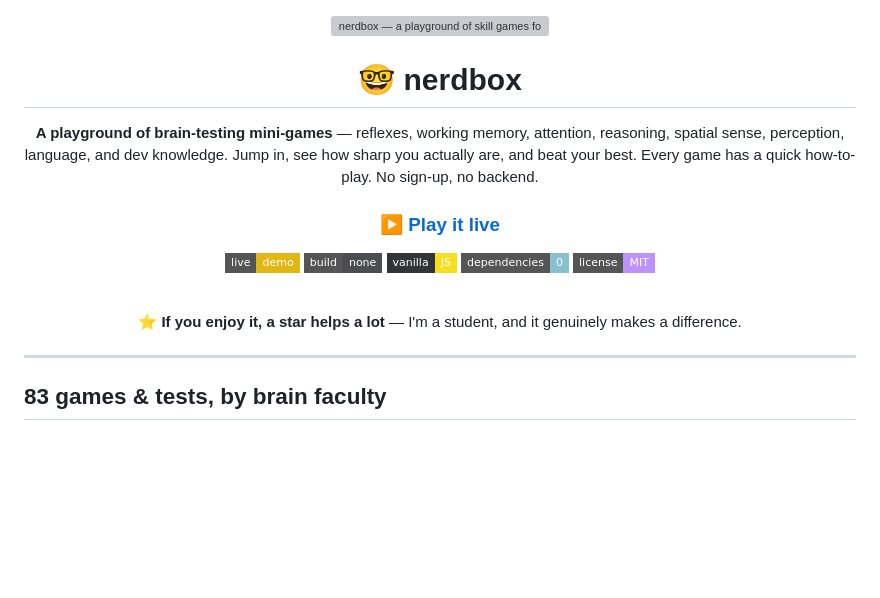
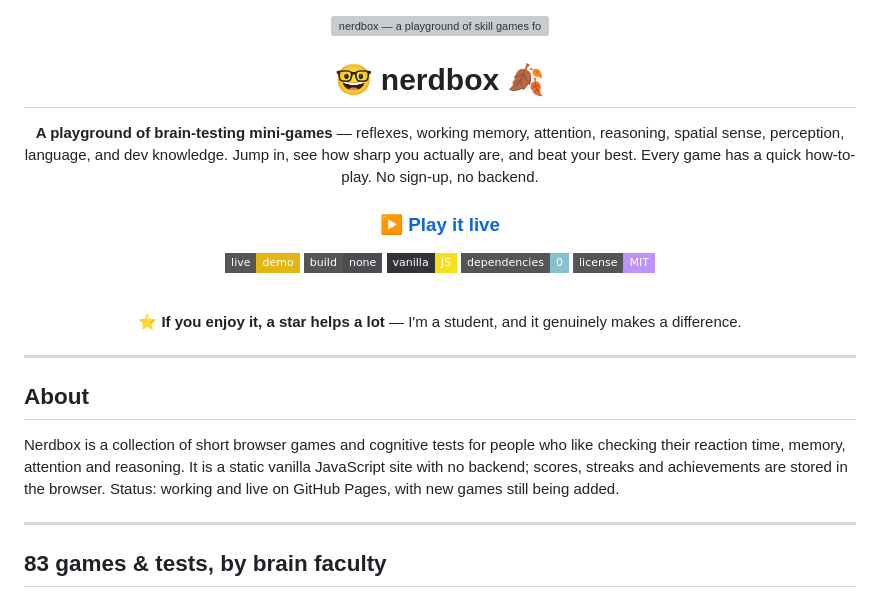
Before and after one commit to fizzexual/Nerdbox, a Markdown page: README.md, the part around the change. GitHub-like rendering; badges without logos; blank space fills up the shorter version; grey boxes are pictures that could not be loaded.

Commit message:
docs: add About section to README
Co-Authored-By: Claude Opus 5.5 <noreply@anthropic.com>

```diff
--- a/README.md
+++ b/README.md
@@ -2,7 +2,7 @@
 
 <img src="https://fizzexual.github.io/Nerdbox/og-image.svg" alt="nerdbox — a playground of skill games for nerds" width="100%" />
 
-# 🤓 nerdbox
+# 🤓 nerdbox 🍂
 
 **A playground of brain-testing mini-games** — reflexes, working memory, attention,
 reasoning, spatial sense, perception, language, and dev knowledge. Jump in, see how sharp
@@ -21,6 +21,12 @@ you actually are, and beat your best. Every game has a quick how-to-play. No sig
 ⭐ **If you enjoy it, a star helps a lot** — I'm a student, and it genuinely makes a difference.
 
 </div>
+
+---
+
+## About
+
+Nerdbox is a collection of short browser games and cognitive tests for people who like checking their reaction time, memory, attention and reasoning. It is a static vanilla JavaScript site with no backend; scores, streaks and achievements are stored in the browser. Status: working and live on GitHub Pages, with new games still being added.
 
 ---
 
```
